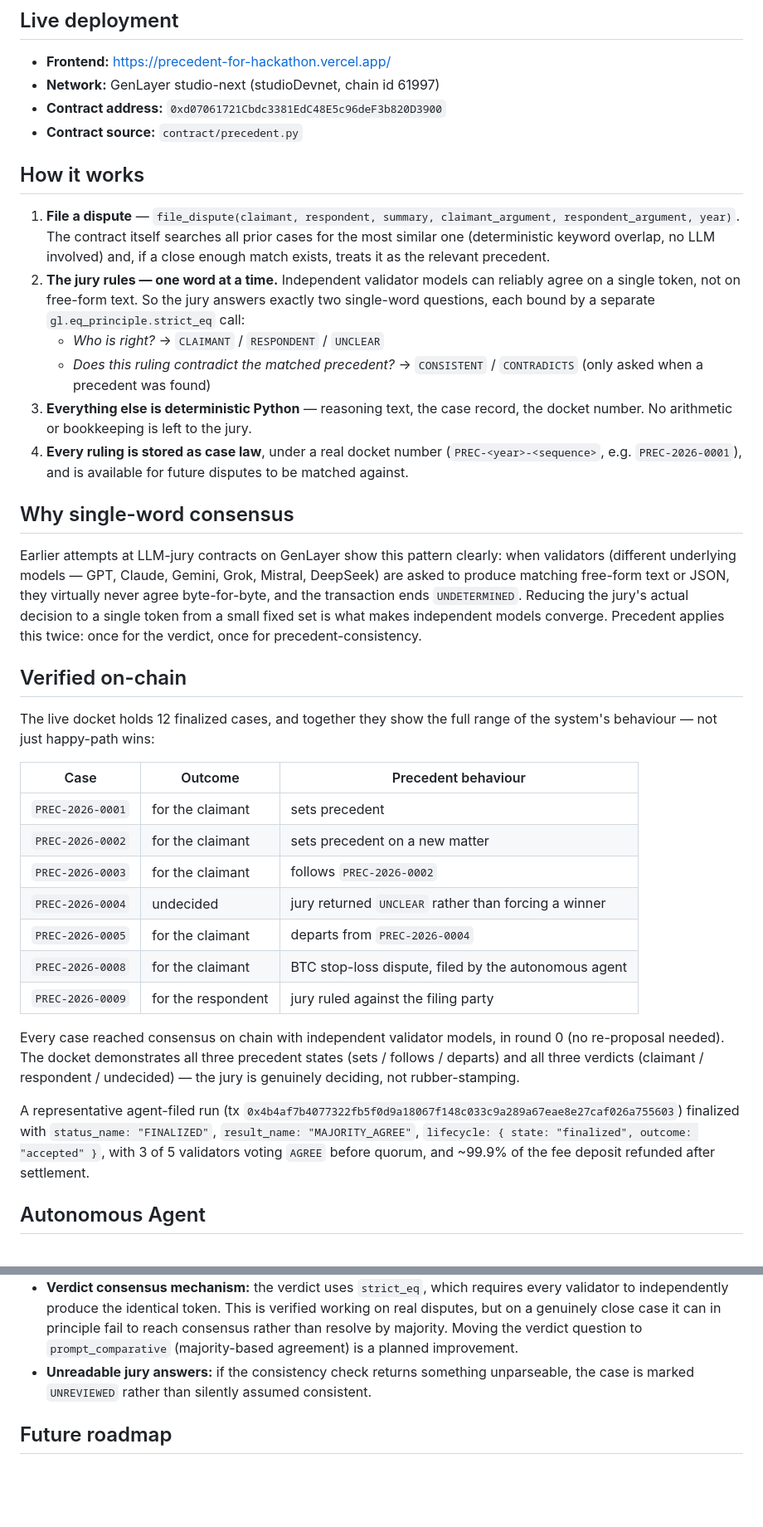
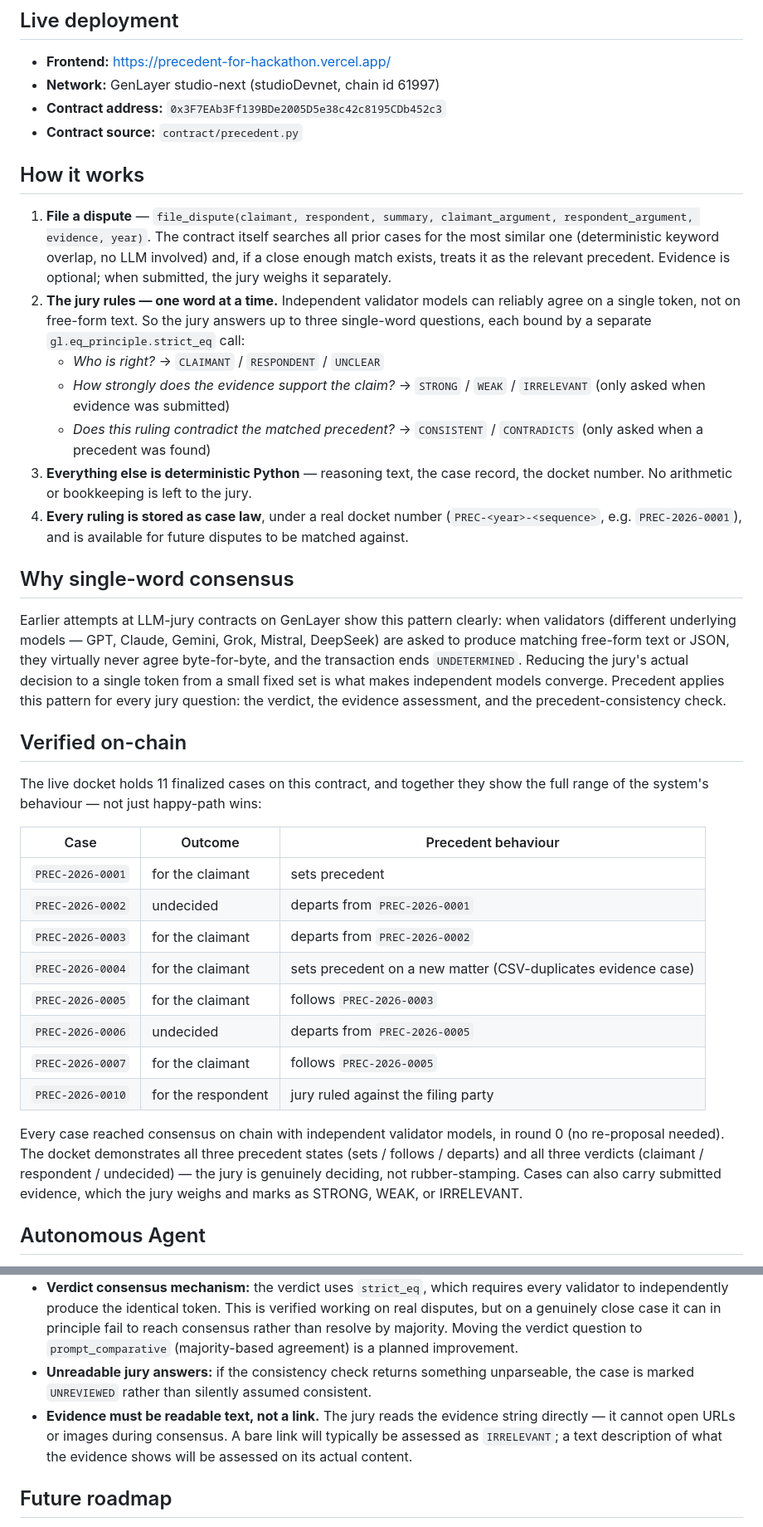
Before and after one commit to VatanCarlos-hub/Precedent-for-Hackathon, a Markdown page: README.md, 2 parts joined by grey strips. Shown at 83% size. GitHub-like rendering; blank space fills up the shorter version.

Commit message:
Revise README with new contract address and details
Updated contract address and improved dispute filing process details in the README.

```diff
--- a/README.md
+++ b/README.md
@@ -16,39 +16,39 @@ See [DEMO.md](./DEMO.md) for a video walkthrough.
 
 - **Frontend:** https://precedent-for-hackathon.vercel.app/
 - **Network:** GenLayer studio-next (studioDevnet, chain id 61997)
-- **Contract address:** `0xd07061721Cbdc3381EdC48E5c96deF3b820D3900`
+- **Contract address:** `0x3F7EAb3Ff139BDe2005D5e38c42c8195CDb452c3`
 - **Contract source:** `contract/precedent.py`
 
 ## How it works
 
-1. **File a dispute** — `file_dispute(claimant, respondent, summary, claimant_argument, respondent_argument, year)`. The contract itself searches all prior cases for the most similar one (deterministic keyword overlap, no LLM involved) and, if a close enough match exists, treats it as the relevant precedent.
-2. **The jury rules — one word at a time.** Independent validator models can reliably agree on a single token, not on free-form text. So the jury answers exactly two single-word questions, each bound by a separate `gl.eq_principle.strict_eq` call:
+1. **File a dispute** — `file_dispute(claimant, respondent, summary, claimant_argument, respondent_argument, evidence, year)`. The contract itself searches all prior cases for the most similar one (deterministic keyword overlap, no LLM involved) and, if a close enough match exists, treats it as the relevant precedent. Evidence is optional; when submitted, the jury weighs it separately.
+2. **The jury rules — one word at a time.** Independent validator models can reliably agree on a single token, not on free-form text. So the jury answers up to three single-word questions, each bound by a separate `gl.eq_principle.strict_eq` call:
    - *Who is right?* → `CLAIMANT` / `RESPONDENT` / `UNCLEAR`
+   - *How strongly does the evidence support the claim?* → `STRONG` / `WEAK` / `IRRELEVANT` (only asked when evidence was submitted)
    - *Does this ruling contradict the matched precedent?* → `CONSISTENT` / `CONTRADICTS` (only asked when a precedent was found)
 3. **Everything else is deterministic Python** — reasoning text, the case record, the docket number. No arithmetic or bookkeeping is left to the jury.
 4. **Every ruling is stored as case law**, under a real docket number (`PREC-<year>-<sequence>`, e.g. `PREC-2026-0001`), and is available for future disputes to be matched against.
 
 ## Why single-word consensus
 
-Earlier attempts at LLM-jury contracts on GenLayer show this pattern clearly: when validators (different underlying models — GPT, Claude, Gemini, Grok, Mistral, DeepSeek) are asked to produce matching free-form text or JSON, they virtually never agree byte-for-byte, and the transaction ends `UNDETERMINED`. Reducing the jury's actual decision to a single token from a small fixed set is what makes independent models converge. Precedent applies this twice: once for the verdict, once for precedent-consistency.
+Earlier attempts at LLM-jury contracts on GenLayer show this pattern clearly: when validators (different underlying models — GPT, Claude, Gemini, Grok, Mistral, DeepSeek) are asked to produce matching free-form text or JSON, they virtually never agree byte-for-byte, and the transaction ends `UNDETERMINED`. Reducing the jury's actual decision to a single token from a small fixed set is what makes independent models converge. Precedent applies this pattern for every jury question: the verdict, the evidence assessment, and the precedent-consistency check.
 
 ## Verified on-chain
 
-The live docket holds 12 finalized cases, and together they show the full range of the system's behaviour — not just happy-path wins:
+The live docket holds 11 finalized cases on this contract, and together they show the full range of the system's behaviour — not just happy-path wins:
 
 | Case | Outcome | Precedent behaviour |
 |---|---|---|
 | `PREC-2026-0001` | for the claimant | sets precedent |
-| `PREC-2026-0002` | for the claimant | sets precedent on a new matter |
-| `PREC-2026-0003` | for the claimant | follows `PREC-2026-0002` |
-| `PREC-2026-0004` | undecided | jury returned `UNCLEAR` rather than forcing a winner |
-| `PREC-2026-0005` | for the claimant | departs from `PREC-2026-0004` |
-| `PREC-2026-0008` | for the claimant | BTC stop-loss dispute, filed by the autonomous agent |
-| `PREC-2026-0009` | for the respondent | jury ruled against the filing party |
+| `PREC-2026-0002` | undecided | departs from `PREC-2026-0001` |
+| `PREC-2026-0003` | for the claimant | departs from `PREC-2026-0002` |
+| `PREC-2026-0004` | for the claimant | sets precedent on a new matter (CSV-duplicates evidence case) |
+| `PREC-2026-0005` | for the claimant | follows `PREC-2026-0003` |
+| `PREC-2026-0006` | undecided | departs from `PREC-2026-0005` |
+| `PREC-2026-0007` | for the claimant | follows `PREC-2026-0005` |
+| `PREC-2026-0010` | for the respondent | jury ruled against the filing party |
 
-Every case reached consensus on chain with independent validator models, in round 0 (no re-proposal needed). The docket demonstrates all three precedent states (sets / follows / departs) and all three verdicts (claimant / respondent / undecided) — the jury is genuinely deciding, not rubber-stamping.
-
-A representative agent-filed run (tx `0x4b4af7b4077322fb5f0d9a18067f148c033c9a289a67eae8e27caf026a755603`) finalized with `status_name: "FINALIZED"`, `result_name: "MAJORITY_AGREE"`, `lifecycle: { state: "finalized", outcome: "accepted" }`, with 3 of 5 validators voting `AGREE` before quorum, and ~99.9% of the fee deposit refunded after settlement.
+Every case reached consensus on chain with independent validator models, in round 0 (no re-proposal needed). The docket demonstrates all three precedent states (sets / follows / departs) and all three verdicts (claimant / respondent / undecided) — the jury is genuinely deciding, not rubber-stamping. Cases can also carry submitted evidence, which the jury weighs and marks as STRONG, WEAK, or IRRELEVANT.
 
 ## Autonomous Agent
 
@@ -82,6 +81,7 @@ The web interface (`index.html`, deployed above) lets anyone with a browser wall
 - **No cost to filing:** filing a dispute currently has no bond or stake, so there is no economic cost to a bad-faith or spam filing. A future version should require a small bond, forfeited on a frivolous filing.
 - **Verdict consensus mechanism:** the verdict uses `strict_eq`, which requires every validator to independently produce the identical token. This is verified working on real disputes, but on a genuinely close case it can in principle fail to reach consensus rather than resolve by majority. Moving the verdict question to `prompt_comparative` (majority-based agreement) is a planned improvement.
 - **Unreadable jury answers:** if the consistency check returns something unparseable, the case is marked `UNREVIEWED` rather than silently assumed consistent.
+- **Evidence must be readable text, not a link.** The jury reads the evidence string directly — it cannot open URLs or images during consensus. A bare link will typically be assessed as `IRRELEVANT`; a text description of what the evidence shows will be assessed on its actual content.
 
 ## Future roadmap
 
```
Also changed, not shown: other parts of README.md (+2 -3 lines).
